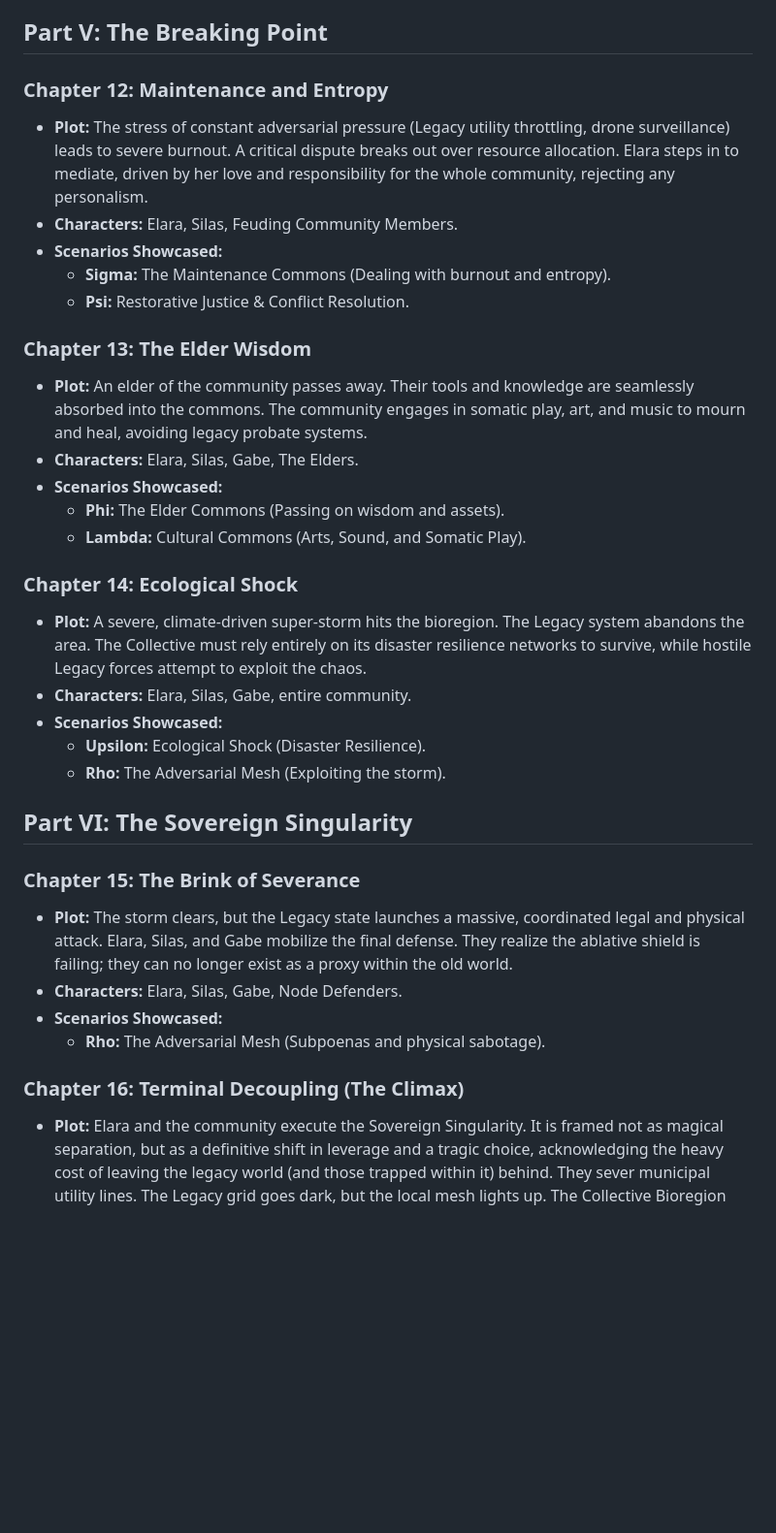
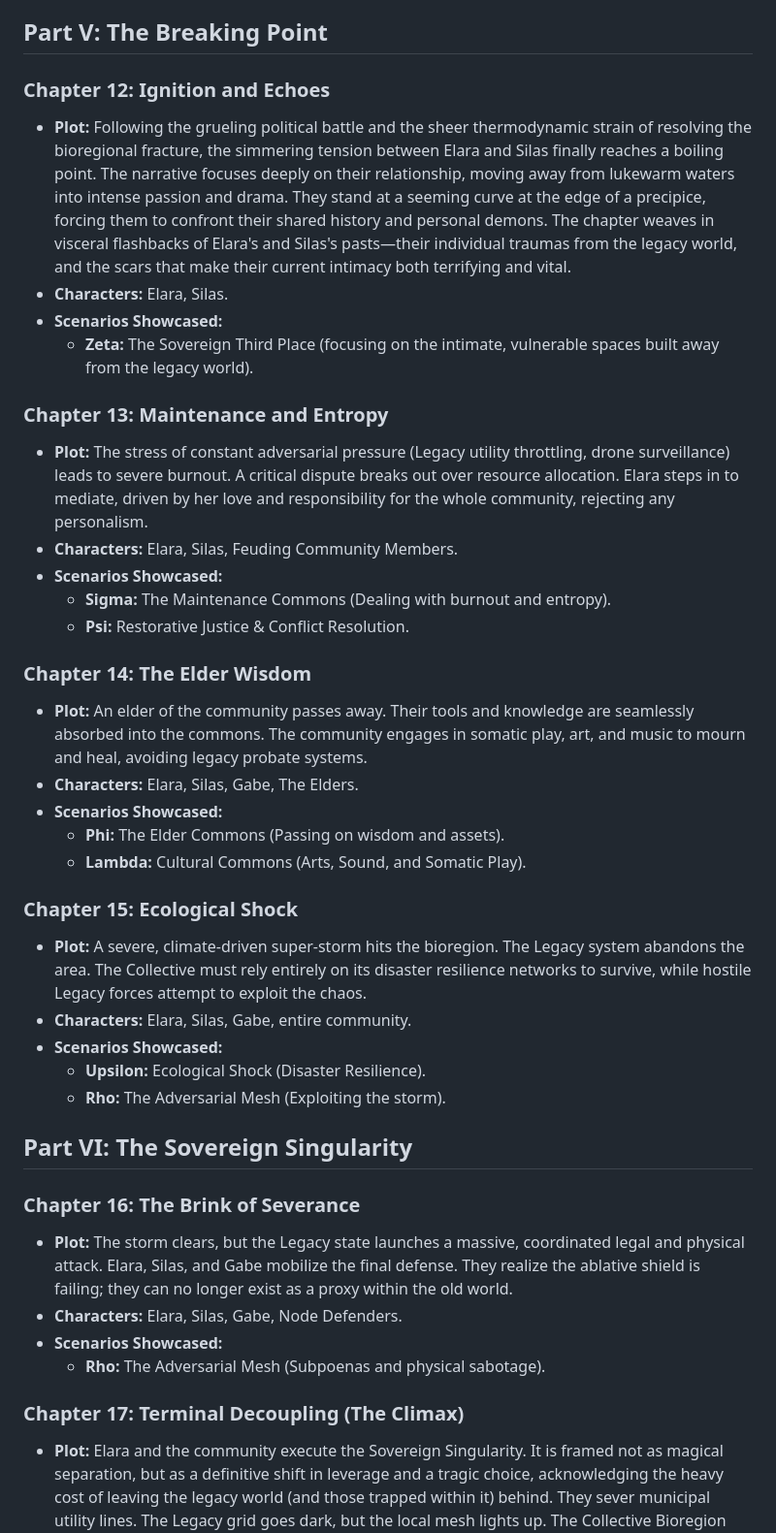
Before and after one commit to raffaine/collective, a Markdown page: doc/book_fault_tolerance/book_structure.md, the part around the change. Shown at 97% size. Drawn GitHub-style; blank space fills up the shorter version.

Commit message:
Insert Chapter 12 focusing on Elara and Silas romance and flashbacks

```diff
--- a/doc/book_fault_tolerance/book_structure.md
+++ b/doc/book_fault_tolerance/book_structure.md
@@ -97,21 +97,27 @@ Kael and Jax are both working nomadically spreading The Collective across the co
 
 ## Part V: The Breaking Point
 
-### Chapter 12: Maintenance and Entropy
+### Chapter 12: Ignition and Echoes
+*   **Plot:** Following the grueling political battle and the sheer thermodynamic strain of resolving the bioregional fracture, the simmering tension between Elara and Silas finally reaches a boiling point. The narrative focuses deeply on their relationship, moving away from lukewarm waters into intense passion and drama. They stand at a seeming curve at the edge of a precipice, forcing them to confront their shared history and personal demons. The chapter weaves in visceral flashbacks of Elara's and Silas's pasts—their individual traumas from the legacy world, and the scars that make their current intimacy both terrifying and vital.
+*   **Characters:** Elara, Silas.
+*   **Scenarios Showcased:**
+    *   **Zeta:** The Sovereign Third Place (focusing on the intimate, vulnerable spaces built away from the legacy world).
+
+### Chapter 13: Maintenance and Entropy
 *   **Plot:** The stress of constant adversarial pressure (Legacy utility throttling, drone surveillance) leads to severe burnout. A critical dispute breaks out over resource allocation. Elara steps in to mediate, driven by her love and responsibility for the whole community, rejecting any personalism.
 *   **Characters:** Elara, Silas, Feuding Community Members.
 *   **Scenarios Showcased:**
     *   **Sigma:** The Maintenance Commons (Dealing with burnout and entropy).
     *   **Psi:** Restorative Justice & Conflict Resolution.
 
-### Chapter 13: The Elder Wisdom
+### Chapter 14: The Elder Wisdom
 *   **Plot:** An elder of the community passes away. Their tools and knowledge are seamlessly absorbed into the commons. The community engages in somatic play, art, and music to mourn and heal, avoiding legacy probate systems.
 *   **Characters:** Elara, Silas, Gabe, The Elders.
 *   **Scenarios Showcased:**
     *   **Phi:** The Elder Commons (Passing on wisdom and assets).
     *   **Lambda:** Cultural Commons (Arts, Sound, and Somatic Play).
 
-### Chapter 14: Ecological Shock
+### Chapter 15: Ecological Shock
 *   **Plot:** A severe, climate-driven super-storm hits the bioregion. The Legacy system abandons the area. The Collective must rely entirely on its disaster resilience networks to survive, while hostile Legacy forces attempt to exploit the chaos.
 *   **Characters:** Elara, Silas, Gabe, entire community.
 *   **Scenarios Showcased:**
@@ -120,13 +126,13 @@ Kael and Jax are both working nomadically spreading The Collective across the co
 
 ## Part VI: The Sovereign Singularity
 
-### Chapter 15: The Brink of Severance
+### Chapter 16: The Brink of Severance
 *   **Plot:** The storm clears, but the Legacy state launches a massive, coordinated legal and physical attack. Elara, Silas, and Gabe mobilize the final defense. They realize the ablative shield is failing; they can no longer exist as a proxy within the old world.
 *   **Characters:** Elara, Silas, Gabe, Node Defenders.
 *   **Scenarios Showcased:**
     *   **Rho:** The Adversarial Mesh (Subpoenas and physical sabotage).
 
-### Chapter 16: Terminal Decoupling (The Climax)
+### Chapter 17: Terminal Decoupling (The Climax)
 *   **Plot:** Elara and the community execute the Sovereign Singularity. It is framed not as magical separation, but as a definitive shift in leverage and a tragic choice, acknowledging the heavy cost of leaving the legacy world (and those trapped within it) behind. They sever municipal utility lines. The Legacy grid goes dark, but the local mesh lights up. The Collective Bioregion permanently detaches.
 *   **Characters:** Elara, Silas, Gabe, The Global Mesh.
 *   **Scenarios Showcased:**
```
